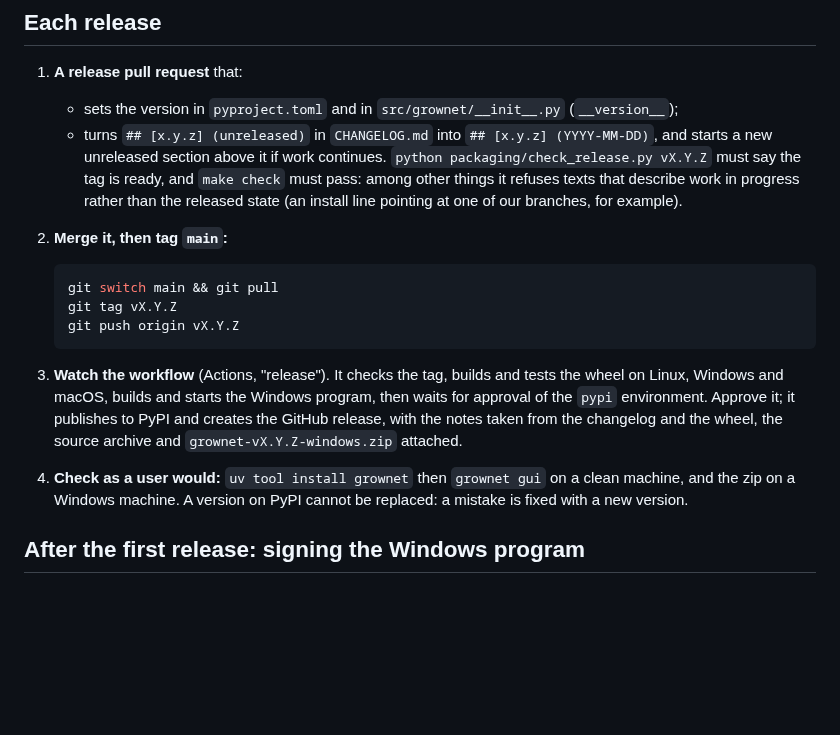
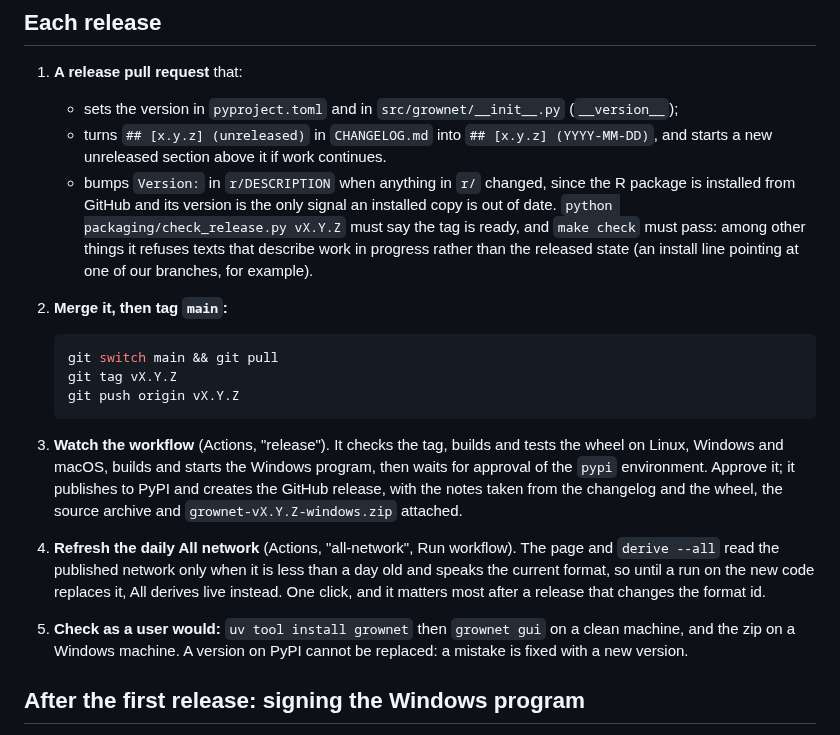
Before and after one commit to crossfeed-bio/crossfeed, a Markdown page: RELEASING.md, the part around the change. GitHub-like rendering; blank space fills up the shorter version.

Commit message:
Two steps a release needs, from a dress rehearsal (#113)
Karoline, while waiting for the review: "is there anything else you'd suggest to
do for this release?"

Rehearsed the release from the built wheel, in a clean environment, which is the
part CI only smoke-tests: every new flag is in the installed program, the three
formats come out of it, a network it writes says
`grownet.interaction_network/v1` and validates, the About log names 0.2.0, and
the served page answers on every route, refuses the one without a token and
carries both new controls. Nothing is missing from the package.

What the rehearsal did show is two steps missing from RELEASING.md:

* **Refresh the daily All network by hand after the tag.** The page reads the
  published network only when it is less than a day old and speaks the current
  format, so after this release, which moves the format id, All would derive live
  until the next scheduled run. The workflow takes a manual run; it is one click.
* **Bump `Version:` in `r/DESCRIPTION` when `r/` changed.** The R package is
  installed from GitHub, so its own version is the only signal an installed copy
  is out of date. It stays 0.1.0 here, which is its first release.

Generated by Claude (Claude Code, Claude Opus 5) for Karoline.

Co-Authored-By: Claude Opus 5 <noreply@anthropic.com>

```diff
--- a/RELEASING.md
+++ b/RELEASING.md
@@ -50,6 +50,8 @@ workflow's short-lived GitHub identity instead ("trusted publishing").
    - sets the version in `pyproject.toml` and in `src/grownet/__init__.py` (`__version__`);
    - turns `## [x.y.z] (unreleased)` in `CHANGELOG.md` into `## [x.y.z] (YYYY-MM-DD)`, and starts a new
      unreleased section above it if work continues.
+   - bumps `Version:` in `r/DESCRIPTION` when anything in `r/` changed, since the R package is installed
+     from GitHub and its version is the only signal an installed copy is out of date.
    `python packaging/check_release.py vX.Y.Z` must say the tag is ready, and `make check` must pass:
    among other things it refuses texts that describe work in progress rather than the released state (an
    install line pointing at one of our branches, for example).
@@ -65,7 +67,11 @@ workflow's short-lived GitHub identity instead ("trusted publishing").
    Windows and macOS, builds and starts the Windows program, then waits for approval of the `pypi`
    environment. Approve it; it publishes to PyPI and creates the GitHub release, with the notes taken from
    the changelog and the wheel, the source archive and `grownet-vX.Y.Z-windows.zip` attached.
-4. **Check as a user would:** `uv tool install grownet` then `grownet gui` on a clean machine, and the zip on
+4. **Refresh the daily All network** (Actions, "all-network", Run workflow). The page and `derive --all`
+   read the published network only when it is less than a day old and speaks the current format, so until a
+   run on the new code replaces it, All derives live instead. One click, and it matters most after a
+   release that changes the format id.
+5. **Check as a user would:** `uv tool install grownet` then `grownet gui` on a clean machine, and the zip on
    a Windows machine. A version on PyPI cannot be replaced: a mistake is fixed with a new version.
 
 ## After the first release: signing the Windows program
```
